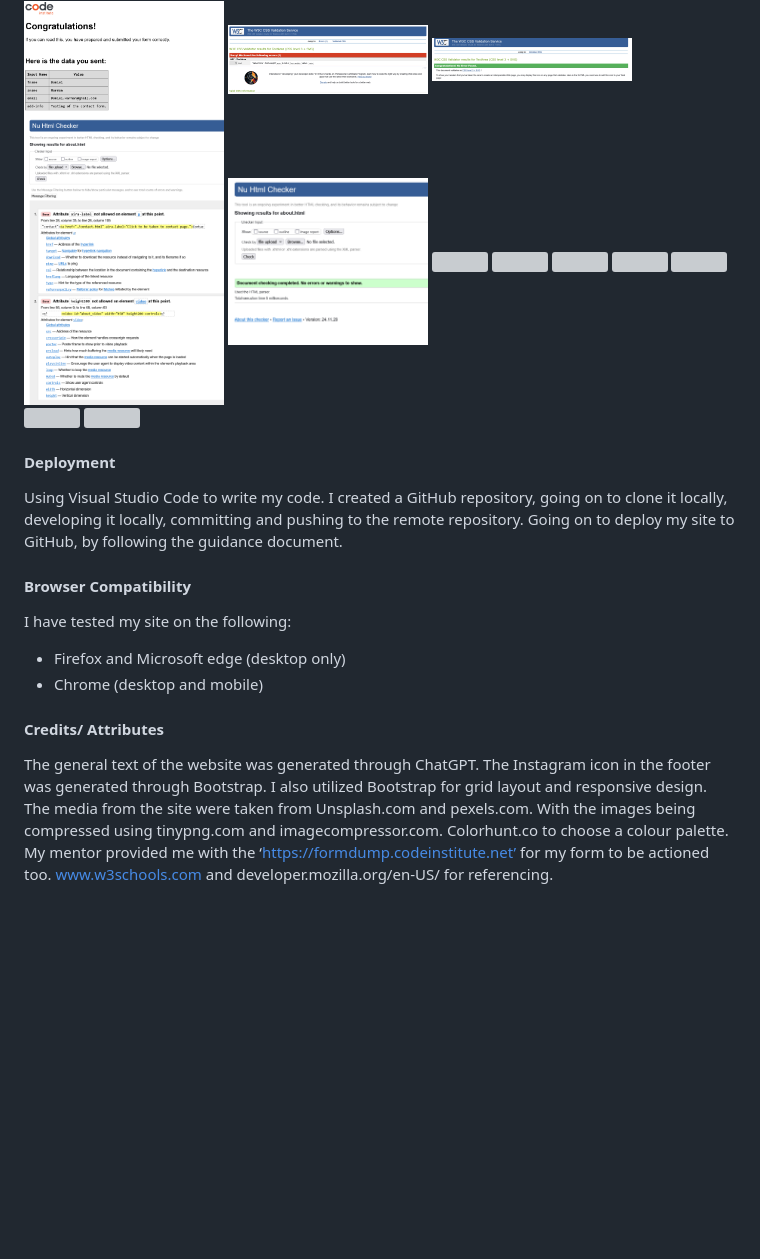
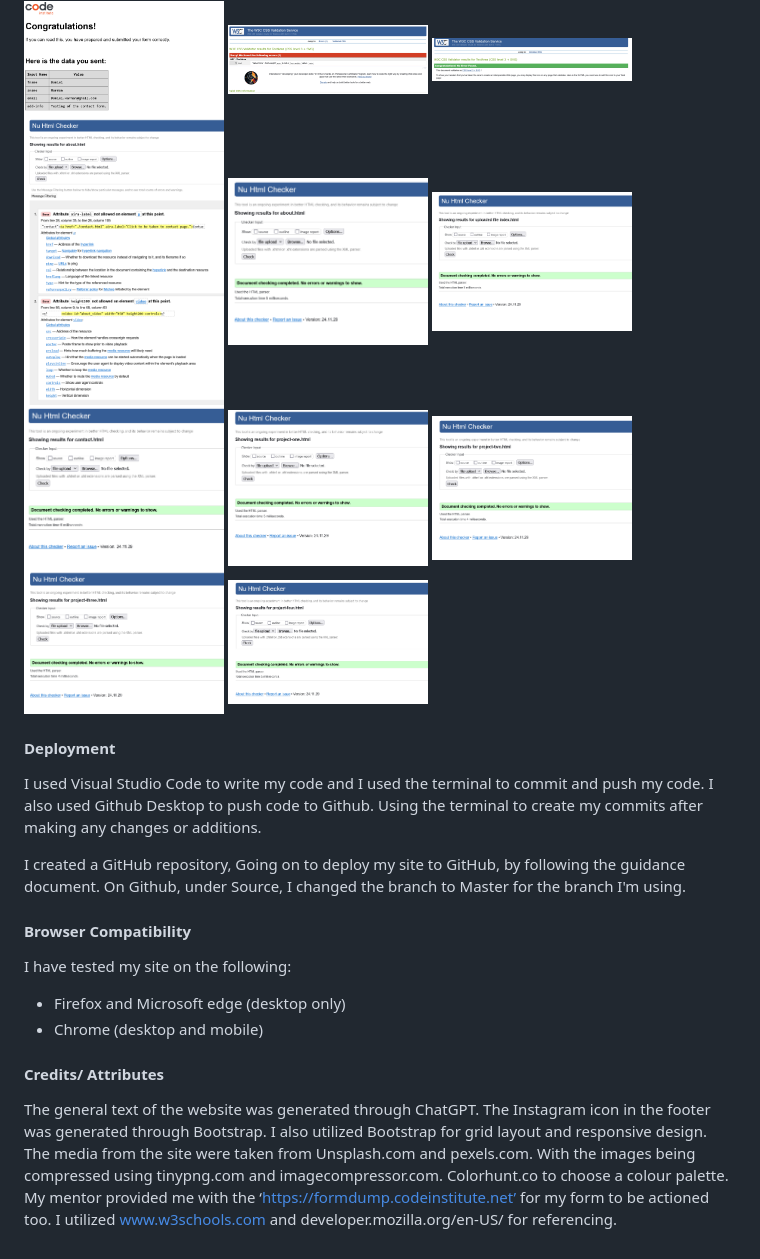
Before and after one commit to sims-bit/Milestone-Project-One.github.io, a Markdown page: README.md, the part around the change. Drawn GitHub-style; pictures changed too: Readme-media/project-two-validation.png (added); blank space fills up the shorter version; grey boxes are pictures that could not be loaded.

Commit message:
Edited readme file, added validation screenshots

```diff
--- a/README.md
+++ b/README.md
@@ -125,18 +125,20 @@ Putting the site through the valiidator also found that on the about.page, I had
 <img src="./Readme-media/validation-fail-about-pg.png" width="200px" height="auto" alt="screenshot of about page failing validation">
 <img src="./Readme-media/validation-about-pg-pass.png" width="200px" height="auto" alt="screenshot of about page passing validation">
 
-<img src="" width="200px" height="auto" alt="">
-<img src="" width="200px" height="auto" alt="">
-<img src="" width="200px" height="auto" alt="">
-<img src="" width="200px" height="auto" alt="">
-<img src="" width="200px" height="auto" alt="">
-<img src="" width="200px" height="auto" alt="">
-<img src="" width="200px" height="auto" alt="">
+<img src="./Readme-media/index-validation.png" width="200px" height="auto" alt="screenshot of index html validation">
+<img src="./Readme-media/validation-contact-pg.png" width="200px" height="auto" alt="screenshot of contact page html validation">
+<img src="./Readme-media/project-one-validation.png" width="200px" height="auto" alt="screenshot of project one html validation">
+<img src="./Readme-media/project-two-validation.png" width="200px" height="auto" alt="screenshot of project two html validation">
+<img src="./Readme-media/project-three-validation.png" width="200px" height="auto" alt="screenshot of project three html validation">
+<img src="./Readme-media/project-four-validation.png" width="200px" height="auto" alt="screenshot of project four html validation">
+
 
 
 
 #### Deployment
-Using Visual Studio Code to write my code. I created a GitHub repository, going on to clone it locally, developing it locally, committing and pushing to the remote repository.  Going on to deploy my site to GitHub, by following the guidance document.
+I used Visual Studio Code to write my code and I used the terminal to commit and push my code. I also used Github Desktop to push code to Github. Using the terminal to create my commits after making any changes or additions.
+
+I created a GitHub repository, Going on to deploy my site to GitHub, by following the guidance document. On Github, under Source, I changed the branch to Master for the branch I'm using.
 
 #### Browser Compatibility
 I have tested my site on the following:
@@ -150,4 +152,4 @@ The Instagram icon in the footer was generated through Bootstrap.  I also utiliz
 The media from the site were taken from Unsplash.com and pexels.com. With the images being compressed using tinypng.com and imagecompressor.com.
 Colorhunt.co to choose a colour palette.
 My mentor provided me with the ‘https://formdump.codeinstitute.net’ for my form to be actioned too.
-www.w3schools.com and developer.mozilla.org/en-US/ for referencing.
+I utilized www.w3schools.com and developer.mozilla.org/en-US/ for referencing.
```
Also changed, not shown: 1 other file.
